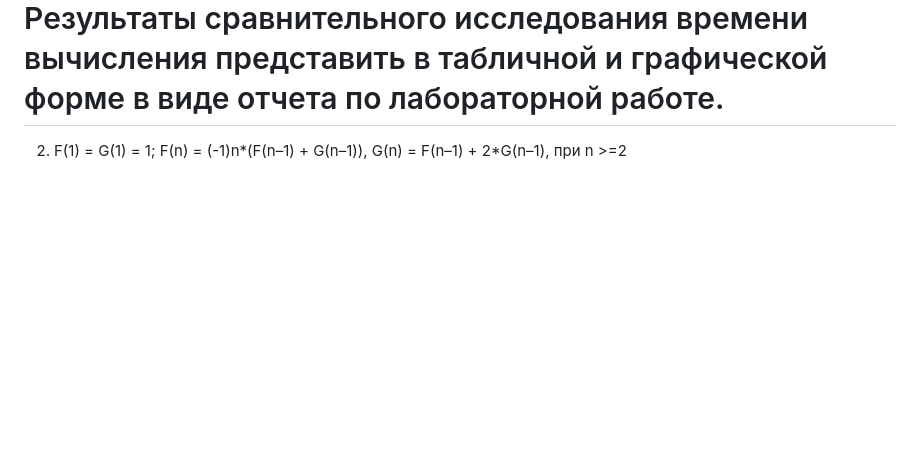
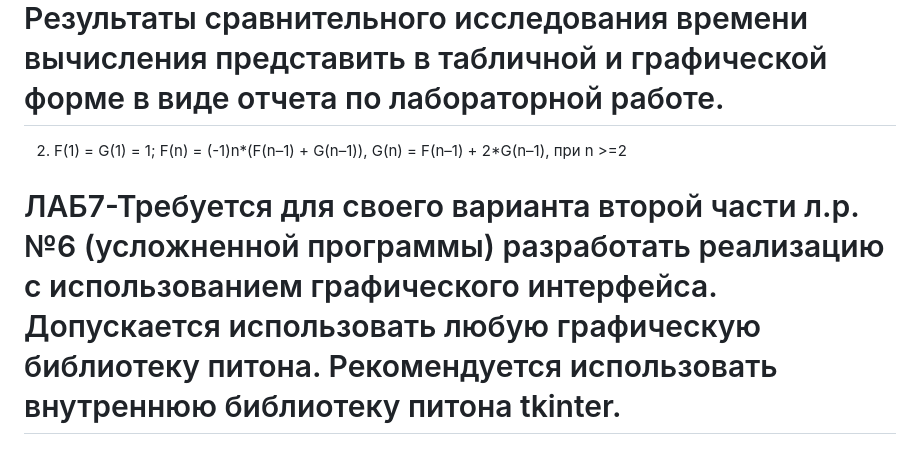
Before and after one commit to megar0ll/aisd-labs, a Markdown page: README.md, the part around the change. Rendered like a GitHub page; blank space fills up the shorter version.

```diff
--- a/README.md
+++ b/README.md
@@ -23,3 +23,4 @@ D	Е
 Вариант 2. Книжный магазин подает рождественские открытки К видов. Покупателю нужно N открыток. Сформировать все возможные комплекты покупки.
 # ЛАБ6-Задана рекуррентная функция. Область определения функции – натуральные числа. Написать программу сравнительного вычисления данной функции рекурсивно и итерационно. Определить границы применимости рекурсивного и итерационного подхода. Результаты сравнительного исследования времени вычисления представить в табличной и графической форме в виде отчета по лабораторной работе.
 2.	F(1) = G(1) = 1; F(n) = (-1)n*(F(n–1) + G(n–1)), G(n) = F(n–1) + 2*G(n–1), при n >=2
+# ЛАБ7-Требуется для своего варианта второй части л.р. №6 (усложненной программы) разработать реализацию с использованием графического интерфейса. Допускается использовать любую графическую библиотеку питона. Рекомендуется использовать внутреннюю библиотеку питона  tkinter.
```
